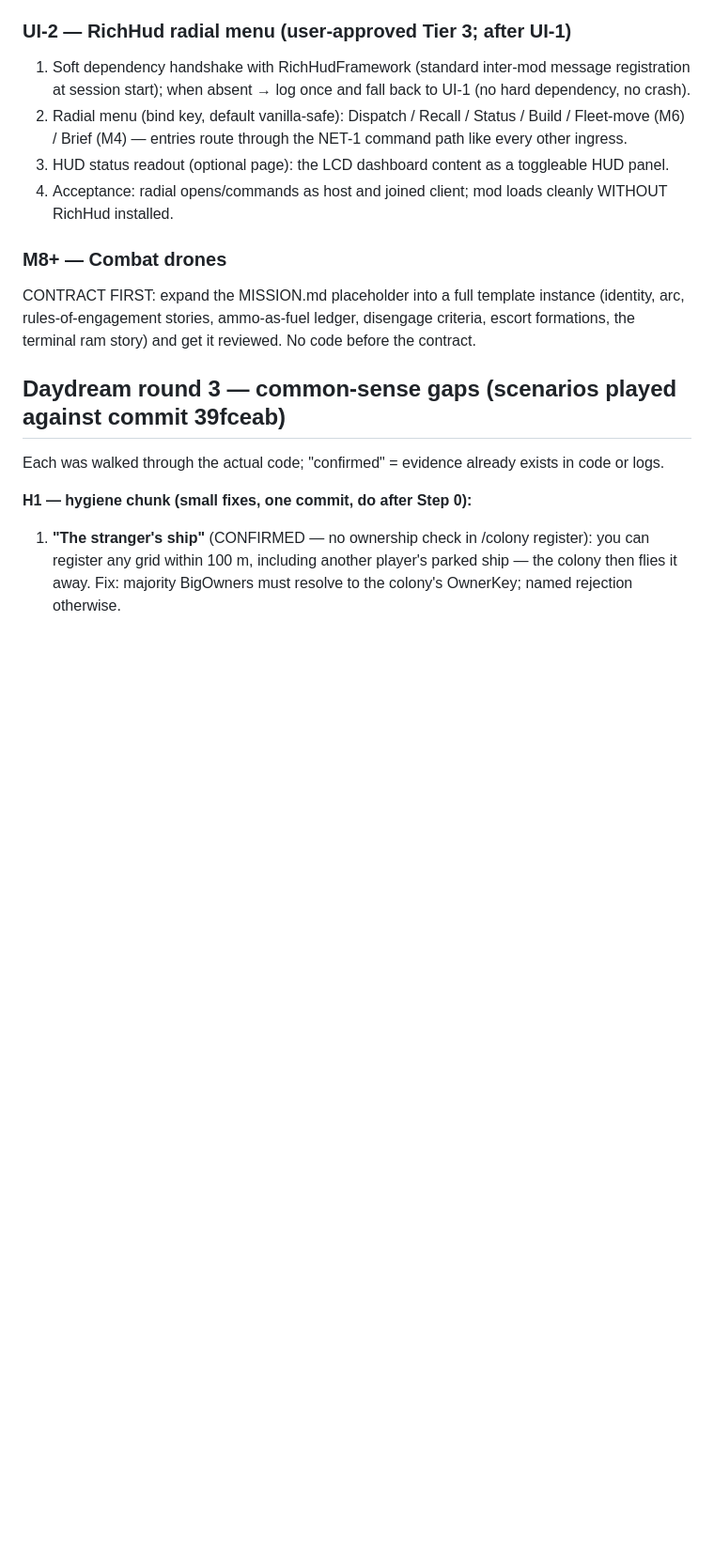
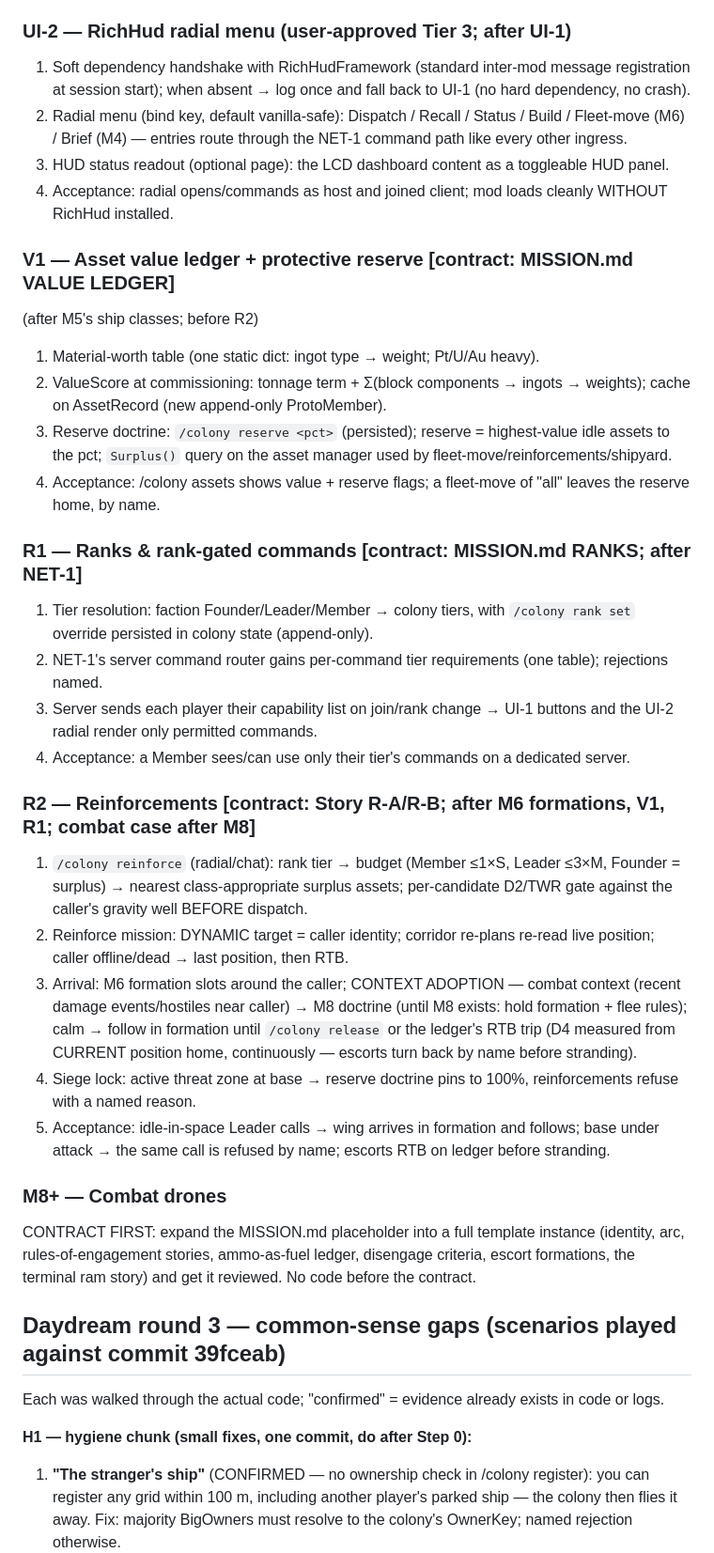
Before and after one commit to FoxAndRoses/ColonyFramework, a Markdown page: ROADMAP.md, the part around the change. Shown at 94% size. Drawn GitHub-style; blank space fills up the shorter version.

```diff
--- a/ROADMAP.md
+++ b/ROADMAP.md
@@ -184,6 +184,39 @@ Steps:
 4. Acceptance: radial opens/commands as host and joined client; mod loads cleanly WITHOUT
    RichHud installed.
 
+### V1 — Asset value ledger + protective reserve [contract: MISSION.md VALUE LEDGER]
+(after M5's ship classes; before R2)
+1. Material-worth table (one static dict: ingot type → weight; Pt/U/Au heavy).
+2. ValueScore at commissioning: tonnage term + Σ(block components → ingots → weights); cache on
+   AssetRecord (new append-only ProtoMember).
+3. Reserve doctrine: `/colony reserve <pct>` (persisted); reserve = highest-value idle assets to
+   the pct; `Surplus()` query on the asset manager used by fleet-move/reinforcements/shipyard.
+4. Acceptance: /colony assets shows value + reserve flags; a fleet-move of "all" leaves the
+   reserve home, by name.
+
+### R1 — Ranks & rank-gated commands [contract: MISSION.md RANKS; after NET-1]
+1. Tier resolution: faction Founder/Leader/Member → colony tiers, with `/colony rank set` override
+   persisted in colony state (append-only).
+2. NET-1's server command router gains per-command tier requirements (one table); rejections named.
+3. Server sends each player their capability list on join/rank change → UI-1 buttons and the UI-2
+   radial render only permitted commands.
+4. Acceptance: a Member sees/can use only their tier's commands on a dedicated server.
+
+### R2 — Reinforcements [contract: Story R-A/R-B; after M6 formations, V1, R1; combat case after M8]
+1. `/colony reinforce` (radial/chat): rank tier → budget (Member ≤1×S, Leader ≤3×M, Founder =
+   surplus) → nearest class-appropriate surplus assets; per-candidate D2/TWR gate against the
+   caller's gravity well BEFORE dispatch.
+2. Reinforce mission: DYNAMIC target = caller identity; corridor re-plans re-read live position;
+   caller offline/dead → last position, then RTB.
+3. Arrival: M6 formation slots around the caller; CONTEXT ADOPTION — combat context (recent damage
+   events/hostiles near caller) → M8 doctrine (until M8 exists: hold formation + flee rules);
+   calm → follow in formation until `/colony release` or the ledger's RTB trip (D4 measured from
+   CURRENT position home, continuously — escorts turn back by name before stranding).
+4. Siege lock: active threat zone at base → reserve doctrine pins to 100%, reinforcements refuse
+   with a named reason.
+5. Acceptance: idle-in-space Leader calls → wing arrives in formation and follows; base under
+   attack → the same call is refused by name; escorts RTB on ledger before stranding.
+
 ### M8+ — Combat drones
 CONTRACT FIRST: expand the MISSION.md placeholder into a full template instance (identity, arc,
 rules-of-engagement stories, ammo-as-fuel ledger, disengage criteria, escort formations, the
```
Also changed, not shown: MISSION.md (+38 -0 lines).
